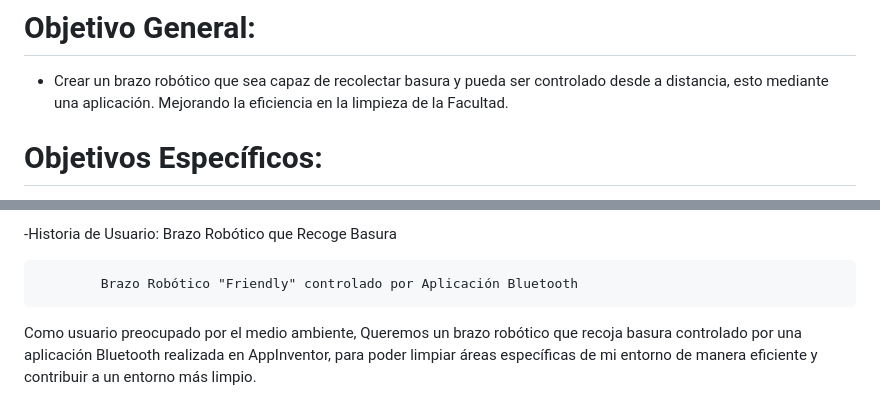
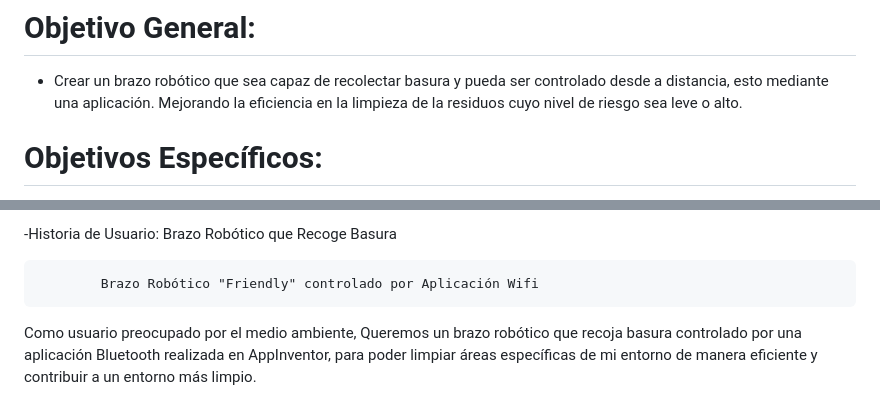
Before and after one commit to IsaKaiser04/IsaKaiser04.github.io, a Markdown page: README.md, 2 parts joined by grey strips. Drawn GitHub-style.

```diff
--- a/README.md
+++ b/README.md
@@ -15,7 +15,7 @@ GRUPO 7
 # Objetivo General:
 * Crear un brazo robótico que sea capaz de recolectar basura y pueda ser
 controlado desde a distancia, esto mediante una aplicación. Mejorando la
-eficiencia en la limpieza de la Facultad.
+eficiencia en la limpieza de la residuos cuyo nivel de riesgo sea leve o alto.
 # Objetivos Específicos:
 * Diseñar una aplicación que sea fácil de poder manejar, permitiendo el control remoto
 del brazo robótico para recoger y depositar la basura en diferentes ubicaciones.
@@ -37,7 +37,7 @@ Esto puede aplicarse en diferentes contextos como la manufactura, la medicina, l
 
 -Historia de Usuario: Brazo Robótico que Recoge Basura
 
-            Brazo Robótico "Friendly" controlado por Aplicación Bluetooth
+            Brazo Robótico "Friendly" controlado por Aplicación Wifi
 Como usuario preocupado por el medio ambiente,
 Queremos un brazo robótico que recoja basura controlado por una aplicación Bluetooth realizada en AppInventor, para poder limpiar áreas específicas de mi entorno de manera eficiente y contribuir a un entorno más limpio.
 
```
